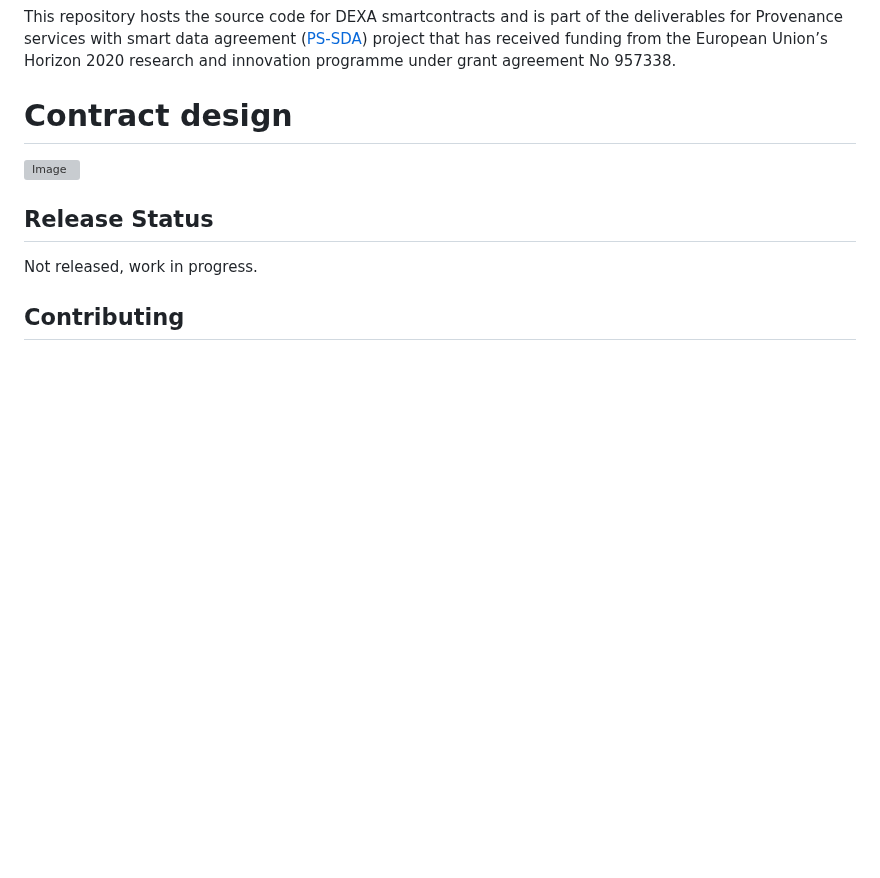
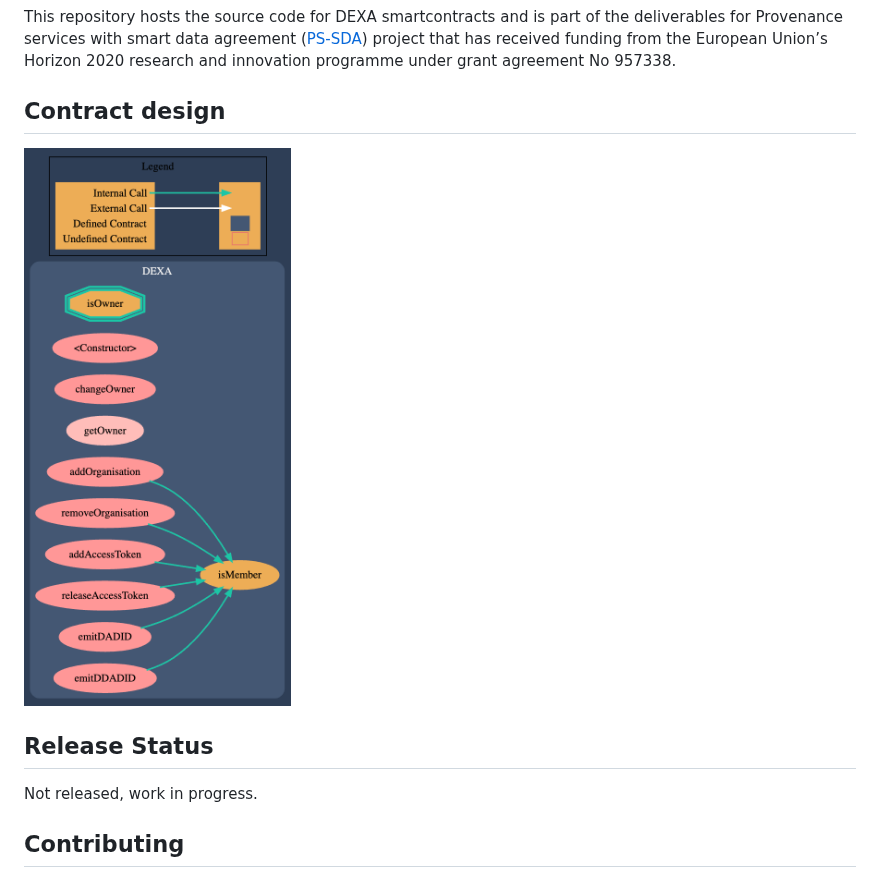
Before and after one commit to decentralised-dataexchange/dexa-smartcontracts, a Markdown page: README.md, the part around the change. Rendered like a GitHub page; pictures changed too: ext/contract-design.png (added); blank space fills up the shorter version; grey boxes are pictures that could not be loaded.

Commit message:
Update contract design
Signed-off-by: George J Padayatti <george.padayatti@igrant.io>

```diff
--- a/README.md
+++ b/README.md
@@ -19,9 +19,9 @@
 
 This repository hosts the source code for DEXA smartcontracts and is part of the deliverables for Provenance services with smart data agreement ([PS-SDA](https://ontochain.ngi.eu/content/ps-sda)) project that has received funding from the European Union’s Horizon 2020 research and innovation programme under grant agreement No 957338.
 
-# Contract design
+## Contract design
 
-![Image](./ext/contract-design.svg "contract-design")
+![Image](./ext/contract-design.png "contract-design")
 
 ## Release Status
 
```
Also changed, not shown: 1 other file.
